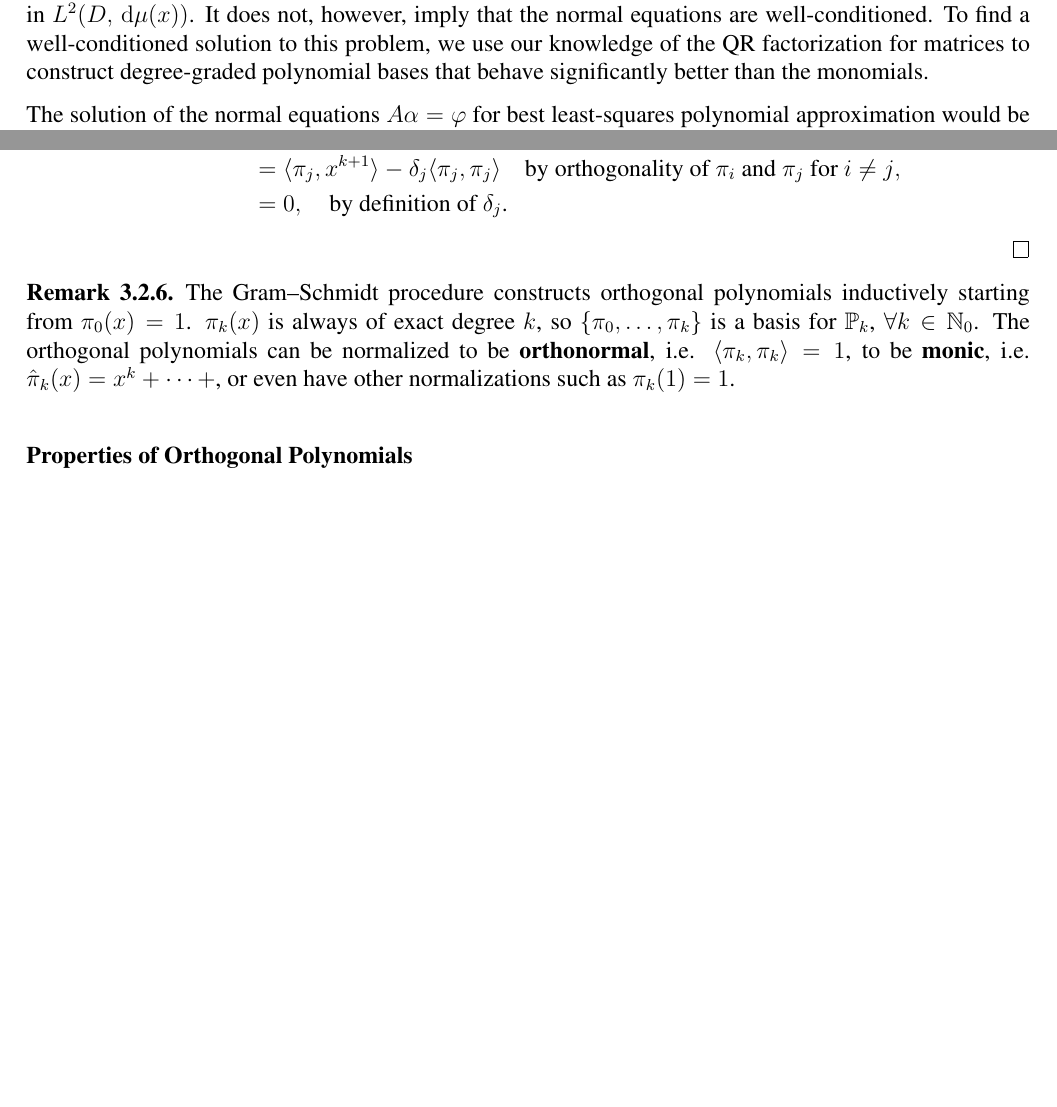
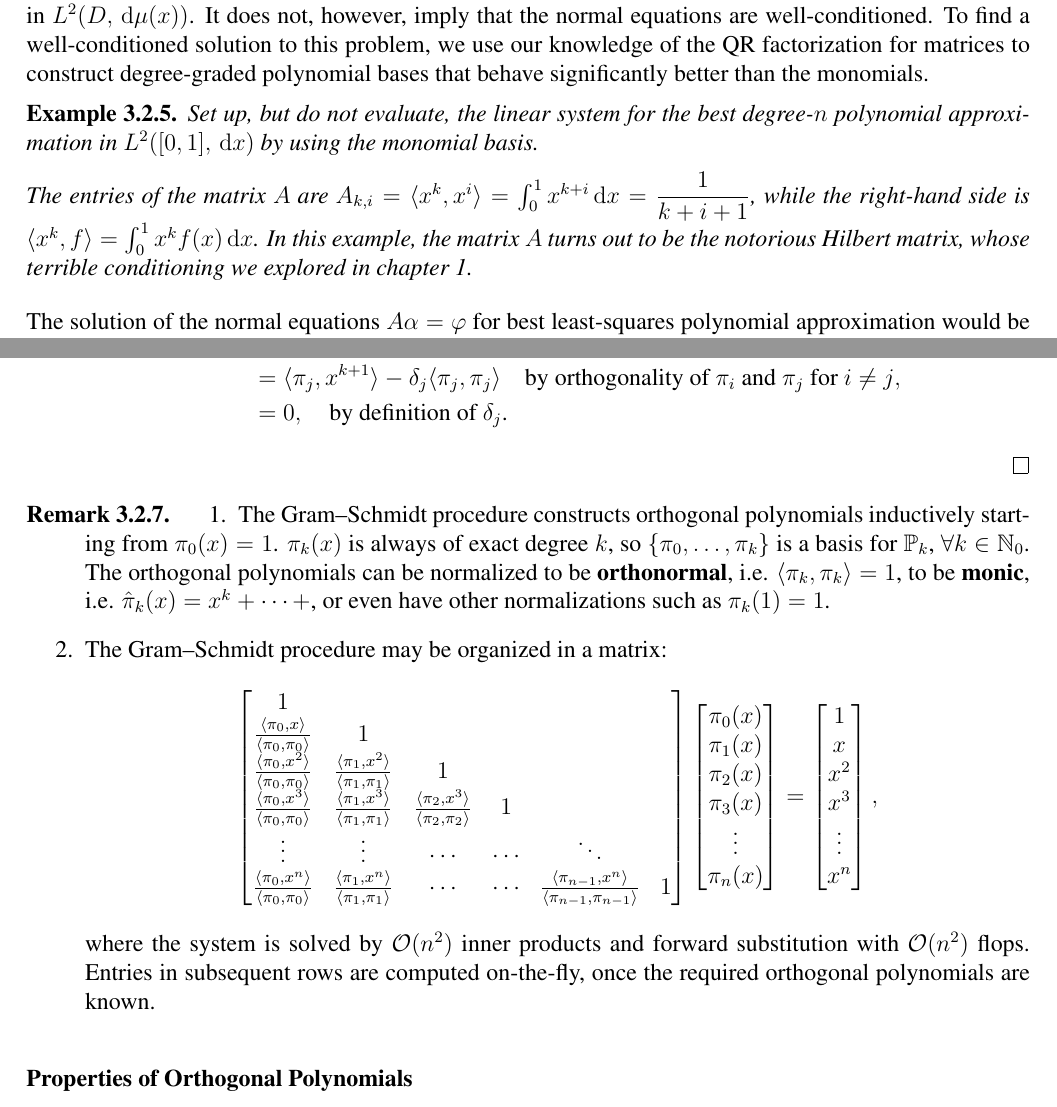
Before and after one commit to MikaelSlevinsky/MATH2160, a LaTeX thesis (MATH2160.tex, which reads InterpolationApproximation.tex): two parts of pages 61 and 62 of 112 before the commit and two parts of pages 62 and 63 of 114 after it, joined at a grey line, cut so that both start at the same text, the shorter picture padded with empty space. Compiled offline with pdfLaTeX.

Commit message:
update for Julia 0.6 and Fall 2017

```diff
--- a/InterpolationApproximation.tex
+++ b/InterpolationApproximation.tex
@@ -353,6 +353,12 @@ But this last equality implies that $\sum_{i=0}^n\alpha_ix^i\equiv0$ and thus $\
 \end{proof}
 Invertibility of the matrix $A$ establishes existence and uniqueness of the best polynomial approximation in $L^2(D,\ud\mu(x))$. It does not, however, imply that the normal equations are well-conditioned. To find a well-conditioned solution to this problem, we use our knowledge of the QR factorization for matrices to construct degree-graded polynomial bases that behave significantly better than the monomials.
 
+\begin{example}
+Set up, but do not evaluate, the linear system for the best degree-$n$ polynomial approximation in $L^2([0,1],\ud x)$ by using the monomial basis.
+
+The entries of the matrix $A$ are $A_{k,i} = \langle x^k, x^i\rangle = \int_0^1 x^{k+i}\ud x = \dfrac{1}{k+i+1}$, while the right-hand side is $\langle x^k, f\rangle = \int_0^1x^k f(x)\ud x$. In this example, the matrix $A$ turns out to be the notorious Hilbert matrix, whose terrible conditioning we explored in chapter 1.
+\end{example}
+
 The solution of the normal equations $A\alpha = \varphi$ for best least-squares polynomial approximation would be trivial if $A$ were diagonal. Instead of using $\{1,x,\ldots,x^n\}$ as a basis for $\P_n$, we shall construct a basis $\{\pi_0,\pi_1,\ldots,\pi_n\}$ in order to diagonalize $A$.
 
 In this basis, our best polynomial approximation $p_n(x) = \sum_{i=0}^n \beta_i\pi_i(x)$, and the normal equations become:
@@ -396,7 +402,28 @@ For any $j=0,\ldots,k$,
 \end{proof}
 
 \begin{remark}
-The Gram--Schmidt procedure constructs orthogonal polynomials inductively starting from $\pi_0(x) = 1$. $\pi_k(x)$ is always of exact degree $k$, so $\{\pi_0,\ldots,\pi_k\}$ is a basis for $\P_k$, $\forall k\in\N_0$. The orthogonal polynomials can be normalized to be {\bf orthonormal}, i.e. $\langle\pi_k,\pi_k\rangle = 1$, to be {\bf monic}, i.e. $\hat{\pi}_k(x) = x^k + \cdots +$, or even have other normalizations such as $\pi_k(1)=1$.
+\begin{enumerate}
+\item The Gram--Schmidt procedure constructs orthogonal polynomials inductively starting from $\pi_0(x) = 1$. $\pi_k(x)$ is always of exact degree $k$, so $\{\pi_0,\ldots,\pi_k\}$ is a basis for $\P_k$, $\forall k\in\N_0$. The orthogonal polynomials can be normalized to be {\bf orthonormal}, i.e. $\langle\pi_k,\pi_k\rangle = 1$, to be {\bf monic}, i.e. $\hat{\pi}_k(x) = x^k + \cdots +$, or even have other normalizations such as $\pi_k(1)=1$.
+\item The Gram--Schmidt procedure may be organized in a matrix:
+\[
+\begin{bmatrix}
+1\\
+\frac{\langle \pi_0, x\rangle}{\langle \pi_0,\pi_0\rangle} & 1\\
+\frac{\langle \pi_0, x^2\rangle}{\langle \pi_0,\pi_0\rangle} & \frac{\langle \pi_1, x^2\rangle}{\langle \pi_1,\pi_1\rangle} & 1\\
+\frac{\langle \pi_0, x^3\rangle}{\langle \pi_0,\pi_0\rangle} & \frac{\langle \pi_1, x^3\rangle}{\langle \pi_1,\pi_1\rangle} & \frac{\langle \pi_2, x^3\rangle}{\langle \pi_2,\pi_2\rangle} & 1\\
+\vdots & \vdots & \cdots & \cdots & \ddots\\
+\frac{\langle \pi_0, x^n\rangle}{\langle \pi_0,\pi_0\rangle} & \frac{\langle \pi_1, x^n\rangle}{\langle \pi_1,\pi_1\rangle} & \cdots & \cdots & \frac{\langle \pi_{n-1}, x^n\rangle}{\langle \pi_{n-1},\pi_{n-1}\rangle} & 1\\
+\end{bmatrix}
+\begin{bmatrix}
+\pi_0(x)\\\pi_1(x)\\\pi_2(x)\\\pi_3(x)\\\vdots\\\pi_n(x)
+\end{bmatrix}
+=
+\begin{bmatrix}
+1\\x\\x^2\\x^3\\\vdots\\x^n
+\end{bmatrix},
+\]
+where the system is solved by $\OO(n^2)$ inner products and forward substitution with $\OO(n^2)$ flops. Entries in subsequent rows are computed on-the-fly, once the required orthogonal polynomials are known.
+\end{enumerate}
 \end{remark}
 
 \subsubsection{Properties of Orthogonal Polynomials}
```
Also changed, not shown: Fundamentals.tex (+1 -1 lines), LinearSystems.tex (+5 -1 lines), 1 other file.
